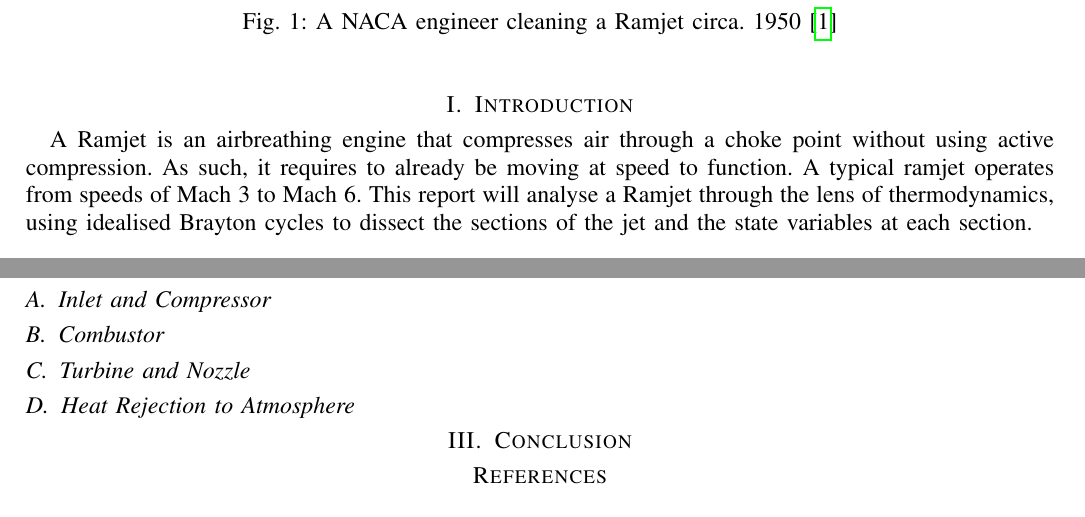
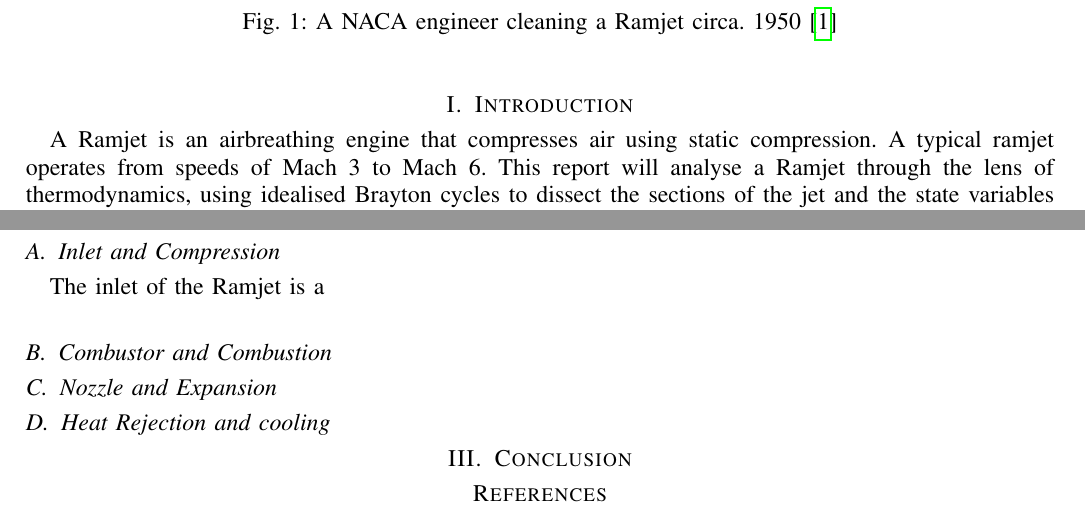
Before and after one commit to C-RJohnston/Ramjet-Project, a LaTeX paper (Report.tex): two parts of pages 1 and 2 of 2, joined at a grey line, cut so that both start at the same text. Compiled offline with pdfLaTeX.

Commit message:
editing introduction

```diff
--- a/Report.tex
+++ b/Report.tex
@@ -33,13 +33,14 @@
 \maketitle
 \im{0.7}{A_Real_Ramjet}{A NACA engineer cleaning a Ramjet circa. 1950 \cite{nasa}}
 \section{Introduction}
-A Ramjet is an airbreathing engine that compresses air through a choke point without using active compression. As such, it requires to already be moving at speed to function. A typical ramjet operates from speeds of Mach 3 to Mach 6. This report will analyse a Ramjet through the lens of thermodynamics, using idealised Brayton cycles to dissect the sections of the jet and the state variables at each section.
+A Ramjet is an airbreathing engine that compresses air using static compression. A typical ramjet operates from speeds of Mach 3 to Mach 6. This report will analyse a Ramjet through the lens of thermodynamics, using idealised Brayton cycles to dissect the sections of the jet and the state variables at each section.
 \section{The Brayton Cycle and The Ramjet}
 \im{0.6}{Brayton-cycle}{An idealised Brayton Cycle \cite{brayton}}
-\subsection{Inlet and Compressor}
-\subsection{Combustor}
-\subsection{Turbine and Nozzle}
-\subsection{Heat Rejection to Atmosphere}
+\subsection{Inlet and Compression}
+The inlet of the Ramjet is a
+\subsection{Combustor and Combustion}
+\subsection{Nozzle and Expansion}
+\subsection{Heat Rejection and cooling}
 \section{Conclusion}
 
 \bibliography{references}
```
Also changed, not shown: Report.pdf.
